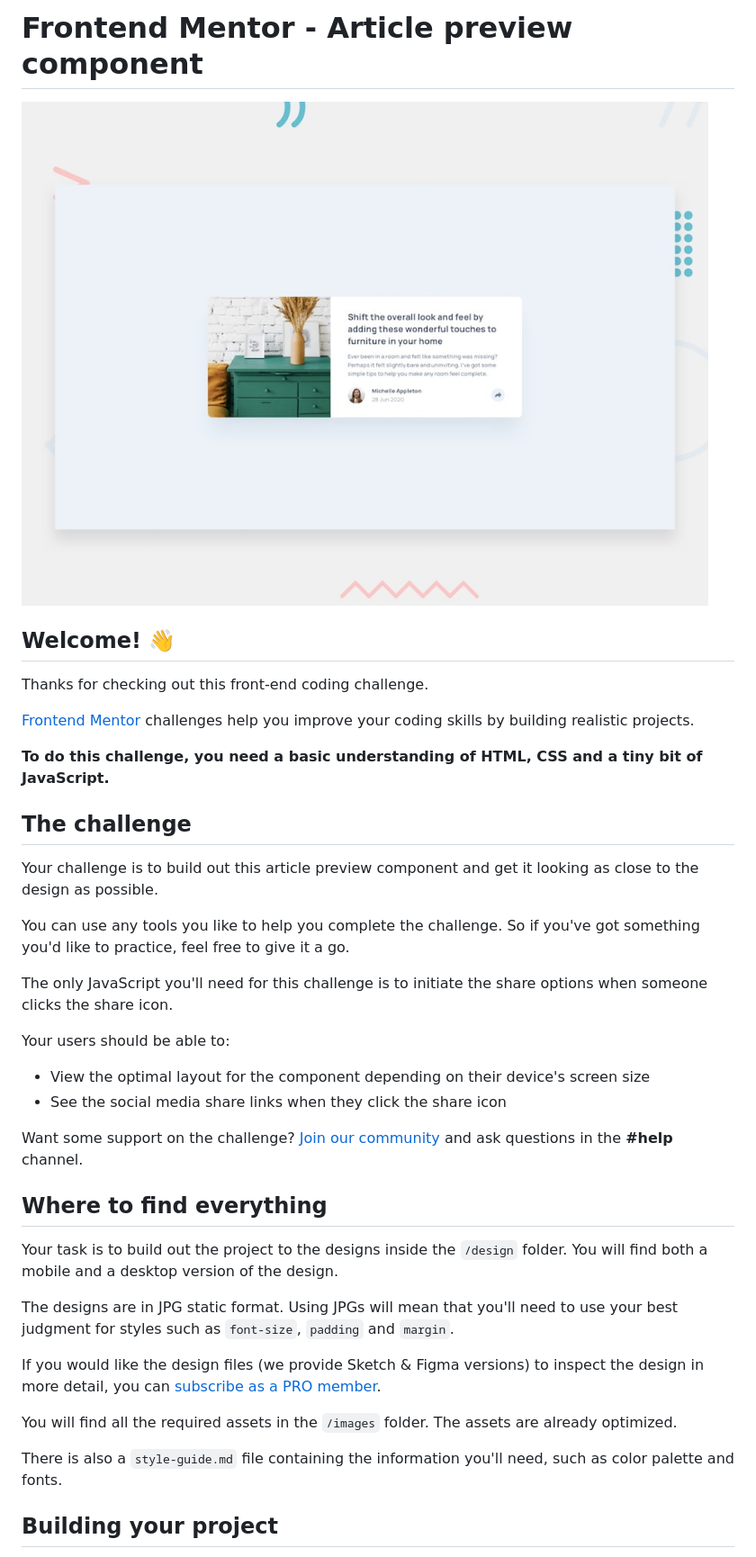
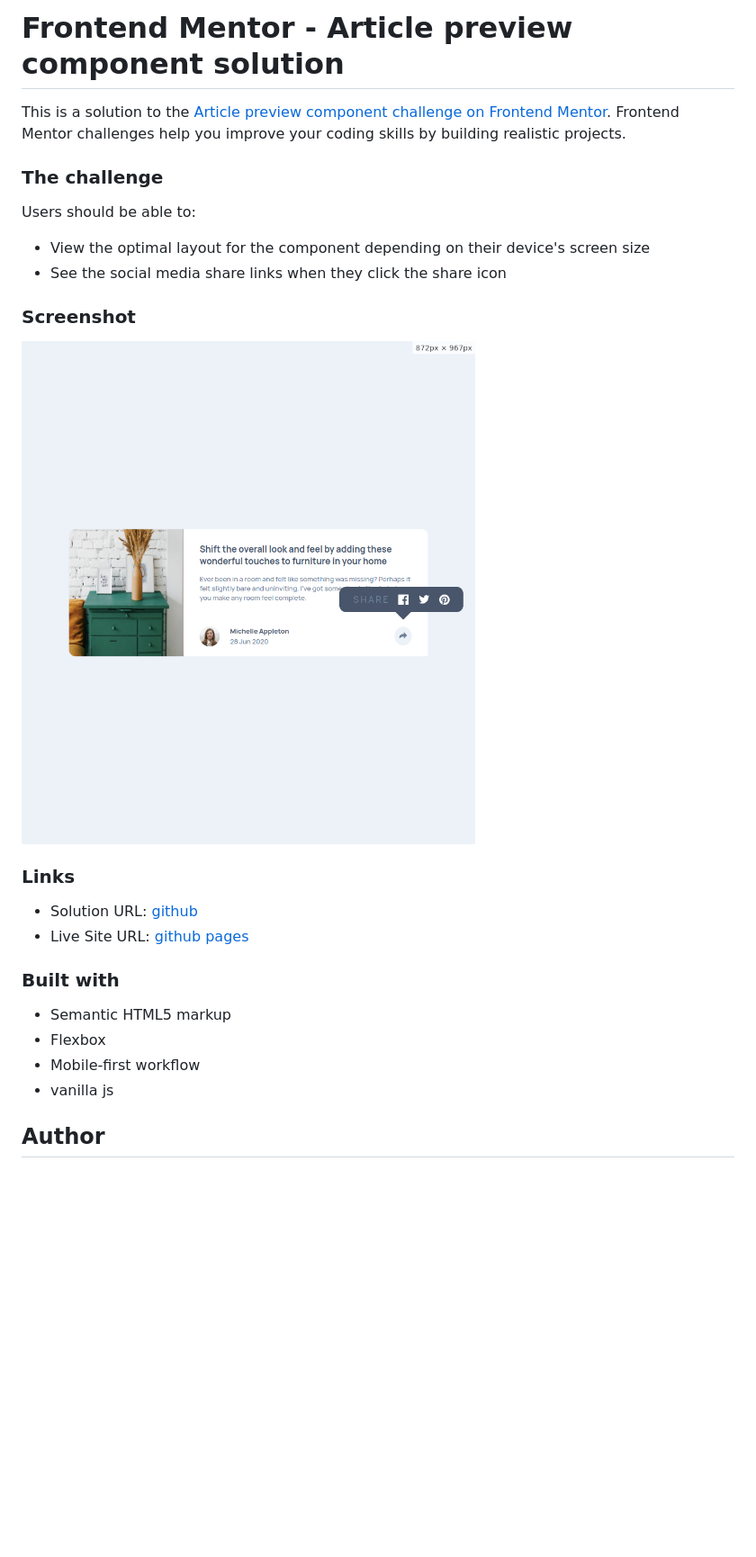
Before and after one commit to mostafa-hsh/Article-preview-component, a Markdown page: README.md, the part around the change printed below. Shown: that part at 90% size. Rendered like a GitHub page; pictures changed too: screenshot.png (added); blank space fills up the shorter version.

```diff
--- a/README.md
+++ b/README.md
@@ -1,41 +1,30 @@
-# Frontend Mentor - Article preview component
+# Frontend Mentor - Article preview component solution
 
-![Design preview for the Article preview component coding challenge](./design/desktop-preview.jpg)
+This is a solution to the [Article preview component challenge on Frontend Mentor](https://www.frontendmentor.io/challenges/article-preview-component-dYBN_pYFT). Frontend Mentor challenges help you improve your coding skills by building realistic projects.
 
-## Welcome! 👋
+### The challenge
 
-Thanks for checking out this front-end coding challenge.
-
-[Frontend Mentor](https://www.frontendmentor.io) challenges help you improve your coding skills by building realistic projects.
-
-**To do this challenge, you need a basic understanding of HTML, CSS and a tiny bit of JavaScript.**
-
-## The challenge
-
-Your challenge is to build out this article preview component and get it looking as close to the design as possible.
-
-You can use any tools you like to help you complete the challenge. So if you've got something you'd like to practice, feel free to give it a go.
-
-The only JavaScript you'll need for this challenge is to initiate the share options when someone clicks the share icon.
-
-Your users should be able to:
+Users should be able to:
 
 - View the optimal layout for the component depending on their device's screen size
 - See the social media share links when they click the share icon
 
-Want some support on the challenge? [Join our community](https://www.frontendmentor.io/community) and ask questions in the **#help** channel.
+### Screenshot
 
-## Where to find everything
+![](./screenshot.png)
 
-Your task is to build out the project to the designs inside the `/design` folder. You will find both a mobile and a desktop version of the design.
+### Links
 
-The designs are in JPG static format. Using JPGs will mean that you'll need to use your best judgment for styles such as `font-size`, `padding` and `margin`.
+- Solution URL: [github](https://github.com/mostafa-hsh/Article-preview-component)
+- Live Site URL: [github pages](https://mostafa-hsh.github.io/Article-preview-component/)
 
-If you would like the design files (we provide Sketch & Figma versions) to inspect the design in more detail, you can [subscribe as a PRO member](https://www.frontendmentor.io/pro).
+### Built with
 
-You will find all the required assets in the `/images` folder. The assets are already optimized.
+- Semantic HTML5 markup
+- Flexbox
+- Mobile-first workflow
+- vanilla js
 
-There is also a `style-guide.md` file containing the information you'll need, such as color palette and fonts.
 
-## Building your project
+## Author
 
```
Also changed, not shown: other parts of README.md (+2 -53 lines), README-template.md (deleted, +0 -111 lines).
